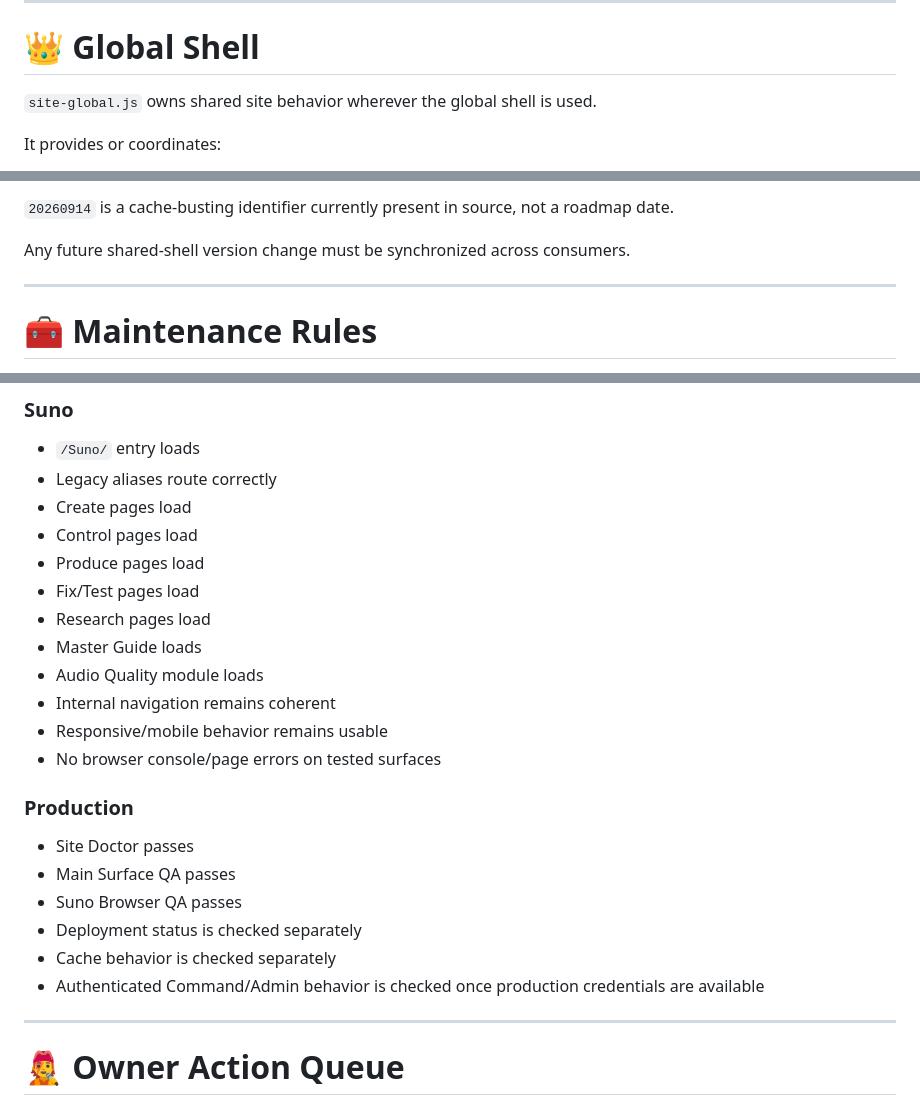
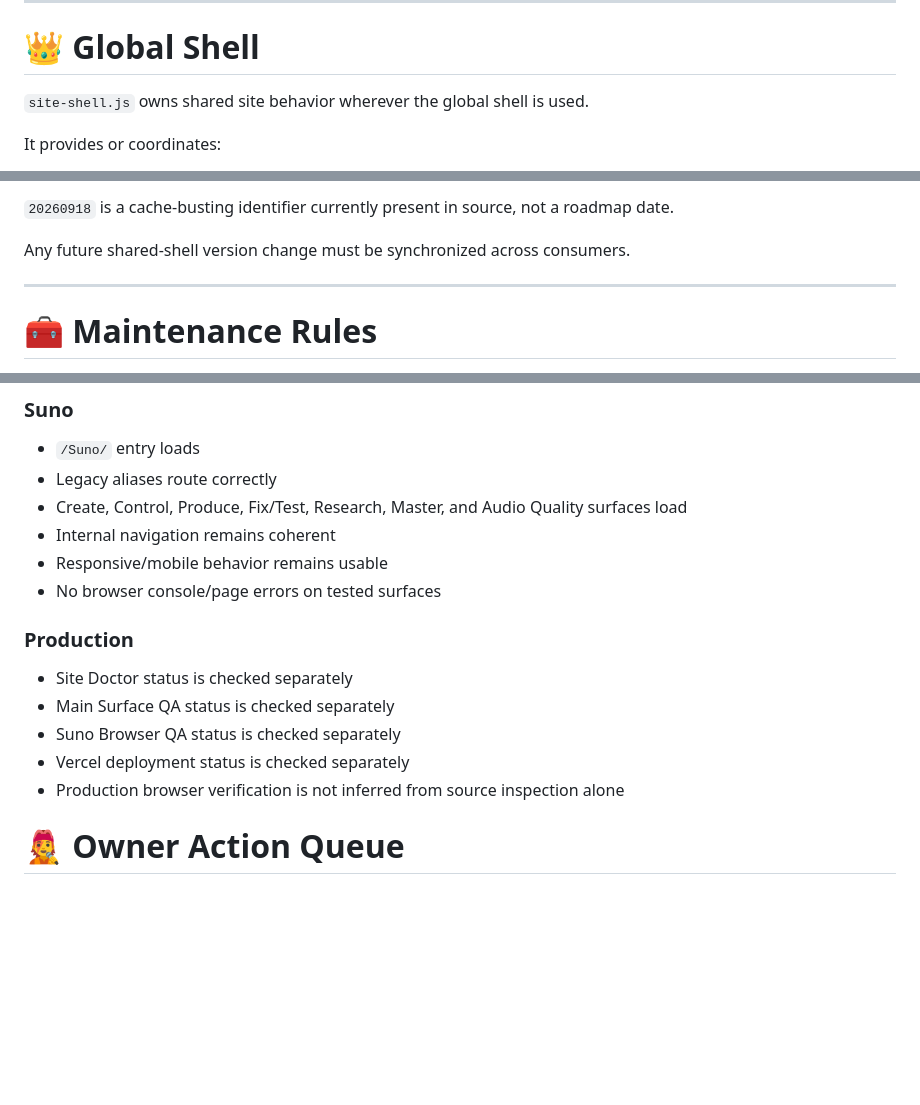
Before and after one commit to LILSYNNOFFICIAL/LILSYNNOFFICIAL, a Markdown page: README.md, 3 parts joined by grey strips. Drawn GitHub-style; blank space fills up the shorter version.

````diff
--- a/README.md
+++ b/README.md
@@ -123,7 +123,7 @@ Do not create a second system when an existing canonical system already owns the
 
 # 👑 Global Shell
 
-`site-global.js` owns shared site behavior wherever the global shell is used.
+`site-shell.js` owns shared site behavior wherever the global shell is used.
 
 It provides or coordinates:
 
@@ -998,6 +998,6 @@ Shared shell assets currently use the intentional cache-busting value:
 ```
 
-`20260914` is a cache-busting identifier currently present in source, not a roadmap date.
+`20260918` is a cache-busting identifier currently present in source, not a roadmap date.
 
 Any future shared-shell version change must be synchronized across consumers.
 
@@ -1086,28 +1091,18 @@ README-only changes must remain excluded from Main Surface QA unless the workflo
 
 - `/Suno/` entry loads
 - Legacy aliases route correctly
-- Create pages load
-- Control pages load
-- Produce pages load
-- Fix/Test pages load
-- Research pages load
-- Master Guide loads
-- Audio Quality module loads
+- Create, Control, Produce, Fix/Test, Research, Master, and Audio Quality surfaces load
 - Internal navigation remains coherent
 - Responsive/mobile behavior remains usable
 - No browser console/page errors on tested surfaces
 
 ### Production
 
-- Site Doctor passes
-- Main Surface QA passes
-- Suno Browser QA passes
-- Deployment status is checked separately
-- Cache behavior is checked separately
-- Authenticated Command/Admin behavior is checked once production credentials are available
-
----
-
+- Site Doctor status is checked separately
+- Main Surface QA status is checked separately
+- Suno Browser QA status is checked separately
+- Vercel deployment status is checked separately
+- Production browser verification is not inferred from source inspection alone
 # 🧑‍🎤 Owner Action Queue
 
 This is the handoff area for things that genuinely require LIL SYNN's input, approval, source material, or creative direction.
````
Also changed, not shown: other parts of README.md (+37 -35 lines).
